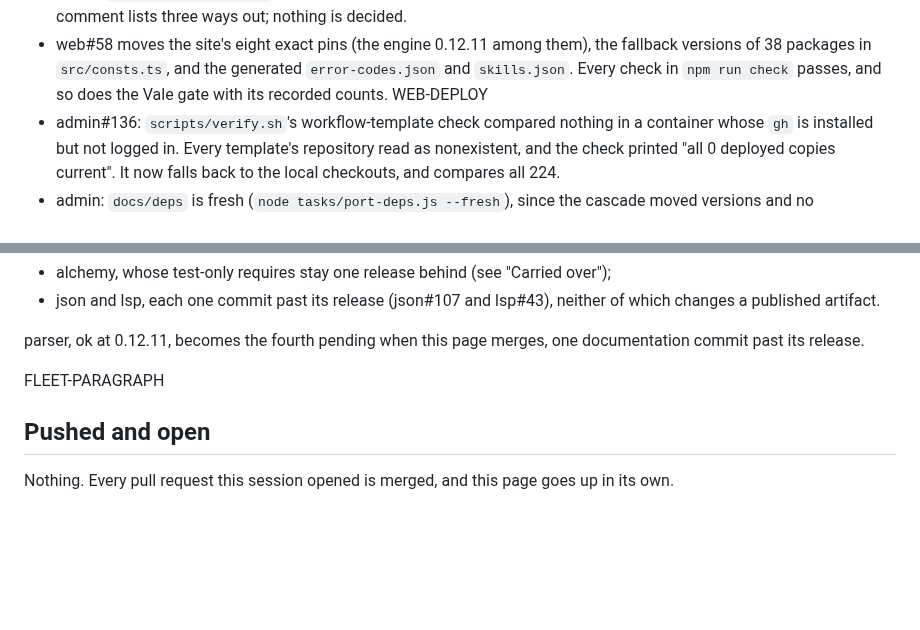
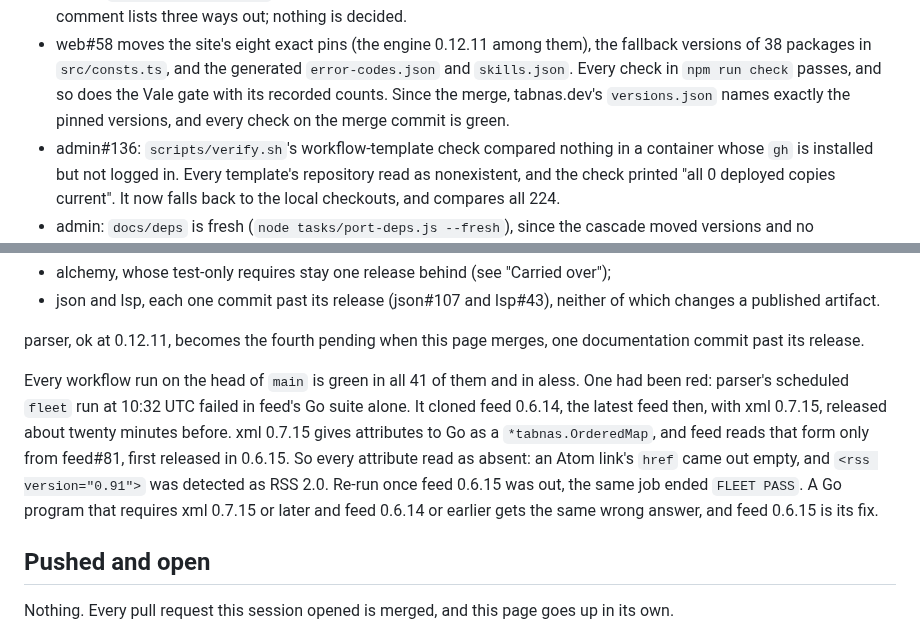
Before and after one commit to tabnas/parser, a Markdown page: doc/handover/README.md, 2 parts joined by grey strips. Rendered like a GitHub page; blank space fills up the shorter version.

Commit message:
docs(handover): the fleet's state once the last PRs merged
The web deploy and the fleet gate's re-run, which the page waited on:
tabnas.dev serves web#58's versions, and parser's scheduled fleet run,
red at 10:32 UTC in feed's Go suite alone (feed 0.6.14 against xml
0.7.15, a pair the cascade left for about ninety minutes), passes now
that feed 0.6.15 is out.

Co-Authored-By: Claude Opus 5.5 <noreply@anthropic.com>
Claude-Session: https://claude.ai/code/session_01C1wbDxwvPSLE2QokKafGnf

```diff
--- a/doc/handover/README.md
+++ b/doc/handover/README.md
@@ -135,7 +135,8 @@ for, most of it caught in review:
   them), the fallback versions of 38 packages in `src/consts.ts`, and the
   generated `error-codes.json` and `skills.json`. Every check in
   `npm run check` passes, and so does the Vale gate with its recorded
-  counts. WEB-DEPLOY
+  counts. Since the merge, tabnas.dev's `versions.json` names exactly
+  the pinned versions, and every check on the merge commit is green.
 - admin#136: `scripts/verify.sh`'s workflow-template check compared
   nothing in a container whose `gh` is installed but not logged in.
   Every template's repository read as nonexistent, and the check printed
@@ -158,7 +159,17 @@ pending, as expected:
 parser, ok at 0.12.11, becomes the fourth pending when this page merges,
 one documentation commit past its release.
 
-FLEET-PARAGRAPH
+Every workflow run on the head of `main` is green in all 41 of them and
+in aless. One had been red: parser's scheduled `fleet` run at 10:32 UTC
+failed in feed's Go suite alone. It cloned feed 0.6.14, the latest feed
+then, with xml 0.7.15, released about twenty minutes before. xml 0.7.15
+gives attributes to Go as a `*tabnas.OrderedMap`, and feed reads that
+form only from feed#81, first released in 0.6.15. So every attribute
+read as absent: an Atom link's `href` came out empty, and
+`<rss version="0.91">` was detected as RSS 2.0. Re-run once feed 0.6.15
+was out, the same job ended `FLEET PASS`. A Go program that requires xml
+0.7.15 or later and feed 0.6.14 or earlier gets the same wrong answer, and
+feed 0.6.15 is its fix.
 
 ## Pushed and open
 
```
